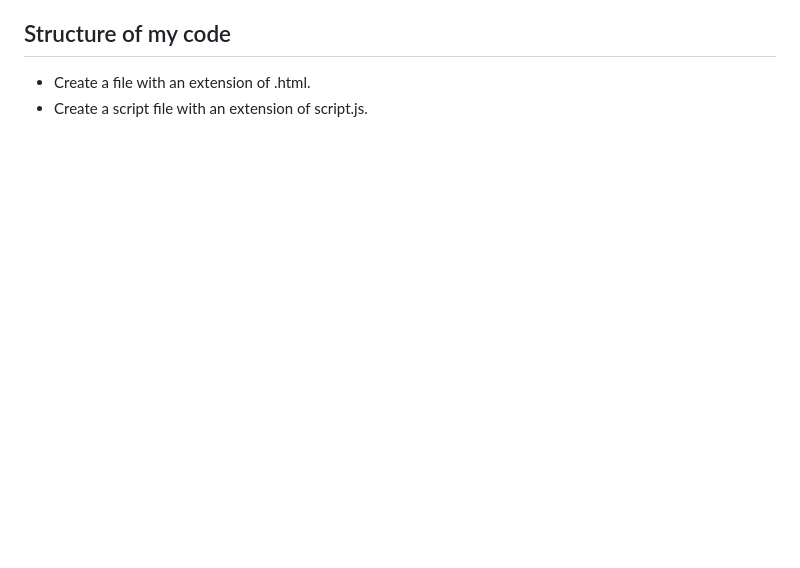
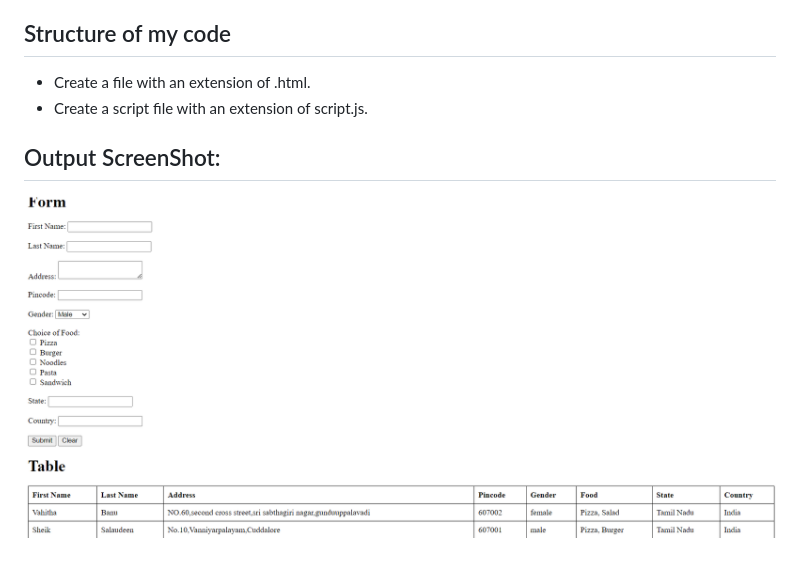
Before and after one commit to vahithabanu/Form_DOM, a Markdown page: readme.md, the part around the change. Rendered like a GitHub page; pictures changed too: Assets/Output.png (added); blank space fills up the shorter version.

```diff
--- a/readme.md
+++ b/readme.md
@@ -14,3 +14,7 @@ Include the test suite in your html file which is given below.
 
 - Create a file with an extension of .html.
 - Create a script file with an extension of script.js.
+
+## Output ScreenShot: ##
+
+![Output Screenshots](./Assets/Output.png)
```
